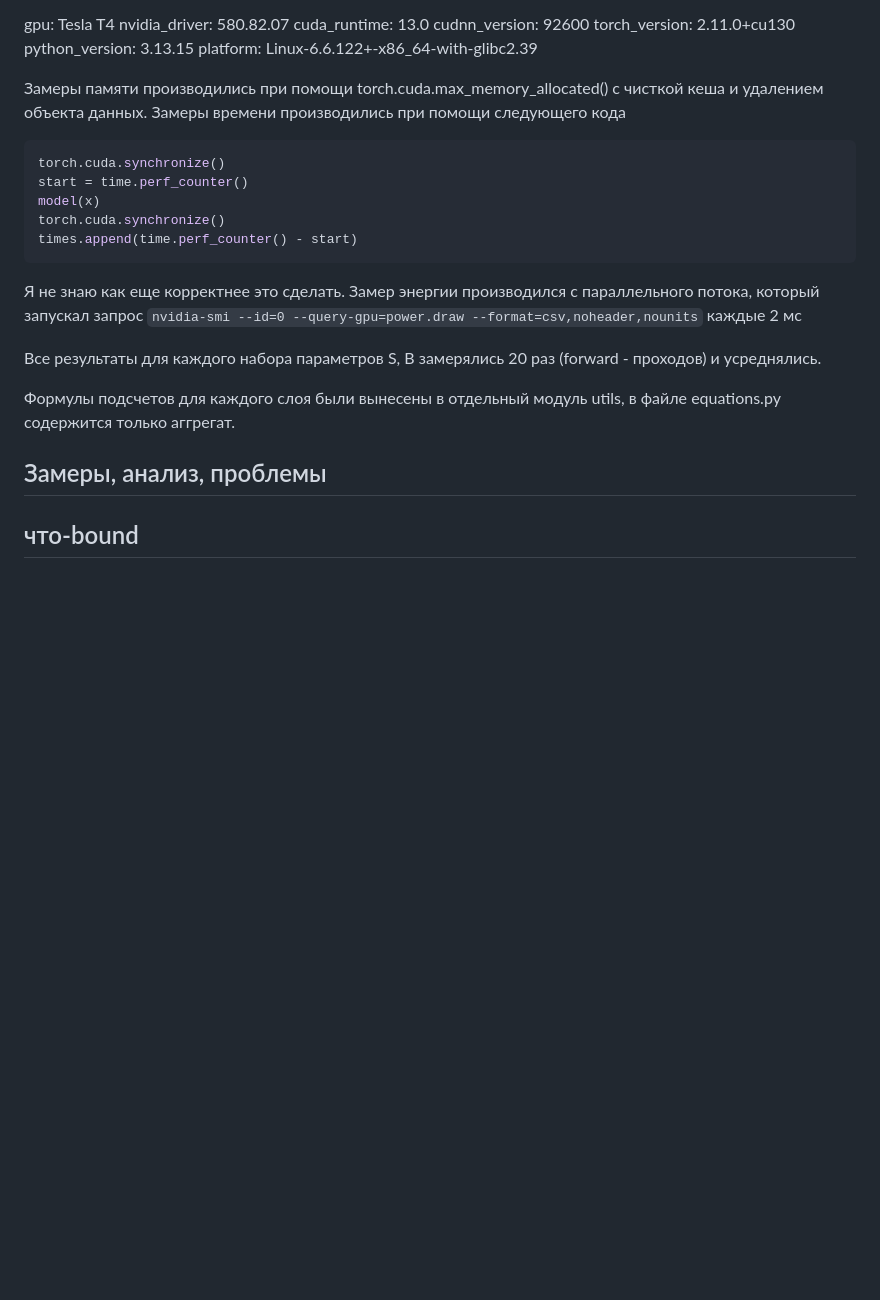
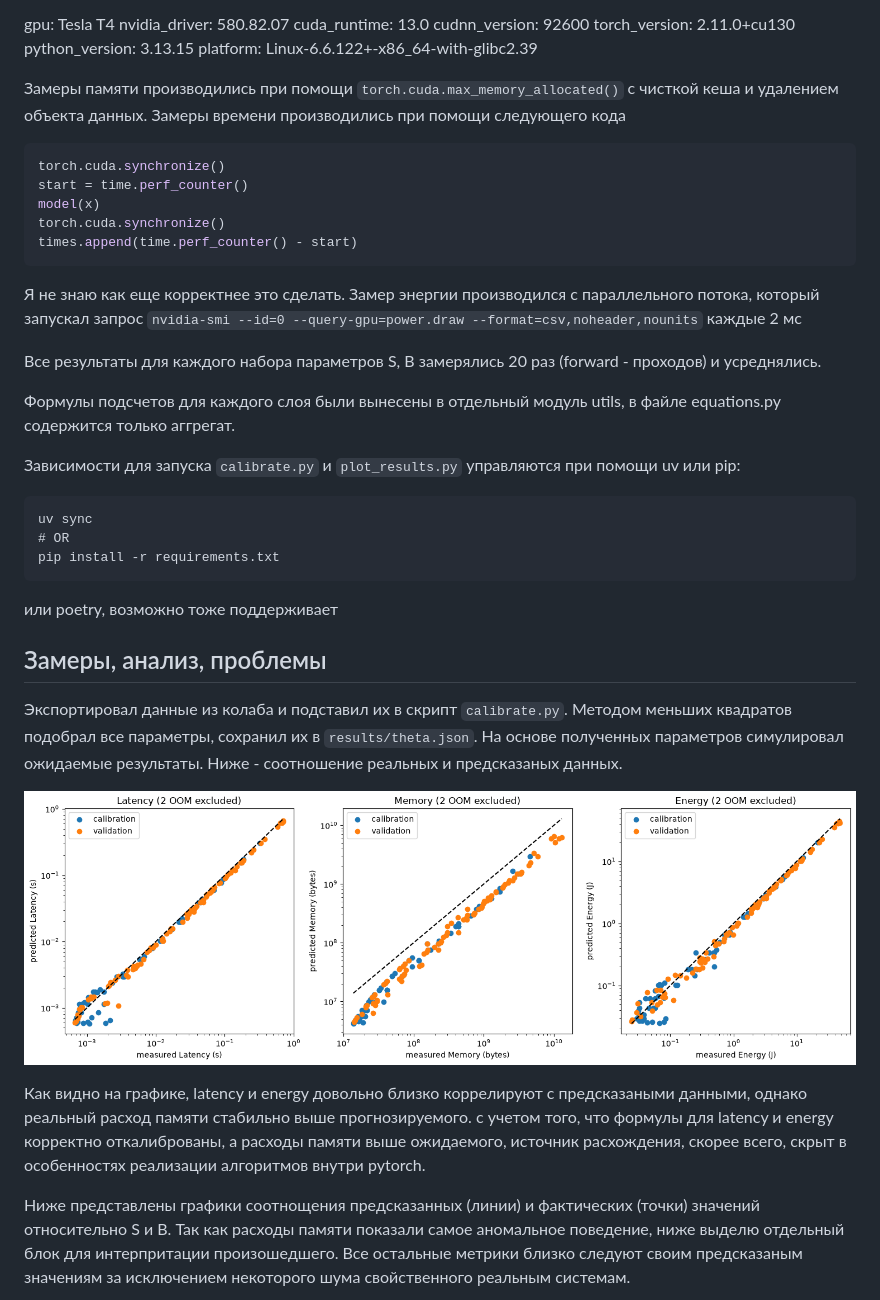
Before and after one commit to Mayonnaise-Slap/ENN-samsonov-2026, a Markdown page: README.md, the part around one of its changes. GitHub-like rendering; pictures changed too: results/figures/parity.png; blank space fills up the shorter version.

````diff
--- a/README.md
+++ b/README.md
@@ -19,9 +29,9 @@ torch_version: 2.11.0+cu130
 python_version: 3.13.15
 platform: Linux-6.6.122+-x86_64-with-glibc2.39
 
-Замеры памяти производились при помощи torch.cuda.max_memory_allocated() с чисткой
-кеша и удалением объекта данных.
-Замеры времени производились при помощи следующего кода
+Замеры памяти производились при помощи `torch.cuda.max_memory_allocated()` с чисткой
+кеша и удалением объекта данных. Замеры времени производились при помощи следующего кода
+
 ```python
 torch.cuda.synchronize()
 start = time.perf_counter()
@@ -29,6 +39,7 @@ model(x)
 torch.cuda.synchronize()
 times.append(time.perf_counter() - start)
 ```
+
 Я не знаю как еще корректнее это сделать.
 Замер энергии производился с параллельного потока, который запускал запрос
 `nvidia-smi --id=0 --query-gpu=power.draw --format=csv,noheader,nounits` каждые 2 мс
@@ -39,6 +50,33 @@ times.append(time.perf_counter() - start)
 Формулы подсчетов для каждого слоя были вынесены в отдельный модуль utils, в файле
 equations.py содержится только аггрегат.
 
+Зависимости для запуска `calibrate.py` и `plot_results.py` управляются при помощи uv или pip:
+```
+uv sync
+# OR
+pip install -r requirements.txt
+```
+
+или poetry, возможно тоже поддерживает
+
 ## Замеры, анализ, проблемы
 
-## что-bound
+Экспортировал данные из колаба и подставил их в скрипт `calibrate.py`. Методом меньших
+квадратов подобрал все параметры, сохранил их в `results/theta.json`. На основе
+полученных параметров симулировал ожидаемые результаты. Ниже - соотношение реальных и
+предсказаных данных.
+
+![parity.png](results/figures/parity.png)
+
+Как видно на графике, latency и energy довольно близко коррелируют с предсказаными
+данными, однако реальный расход памяти стабильно выше прогнозируемого. с учетом того,
+что формулы для latency и energy корректно откалиброваны, а расходы памяти выше
+ожидаемого, источник расхождения, скорее всего, скрыт в особенностях реализации
+алгоритмов внутри pytorch.
+
+Ниже представлены графики соотнощения предсказанных (линии) и фактических (точки)
+значений относительно S и B. Так как расходы памяти показали самое аномальное
+поведение, ниже выделю отдельный блок для интерпритации произошедшего. Все остальные
+метрики близко следуют своим предсказаным значениям за исключением некоторого шума
+свойственного реальным системам.
+
````
Also changed, not shown: other parts of README.md (+33 -2 lines), results/figures/vs_batch.png, results/figures/vs_image_size.png, 5 other files.
